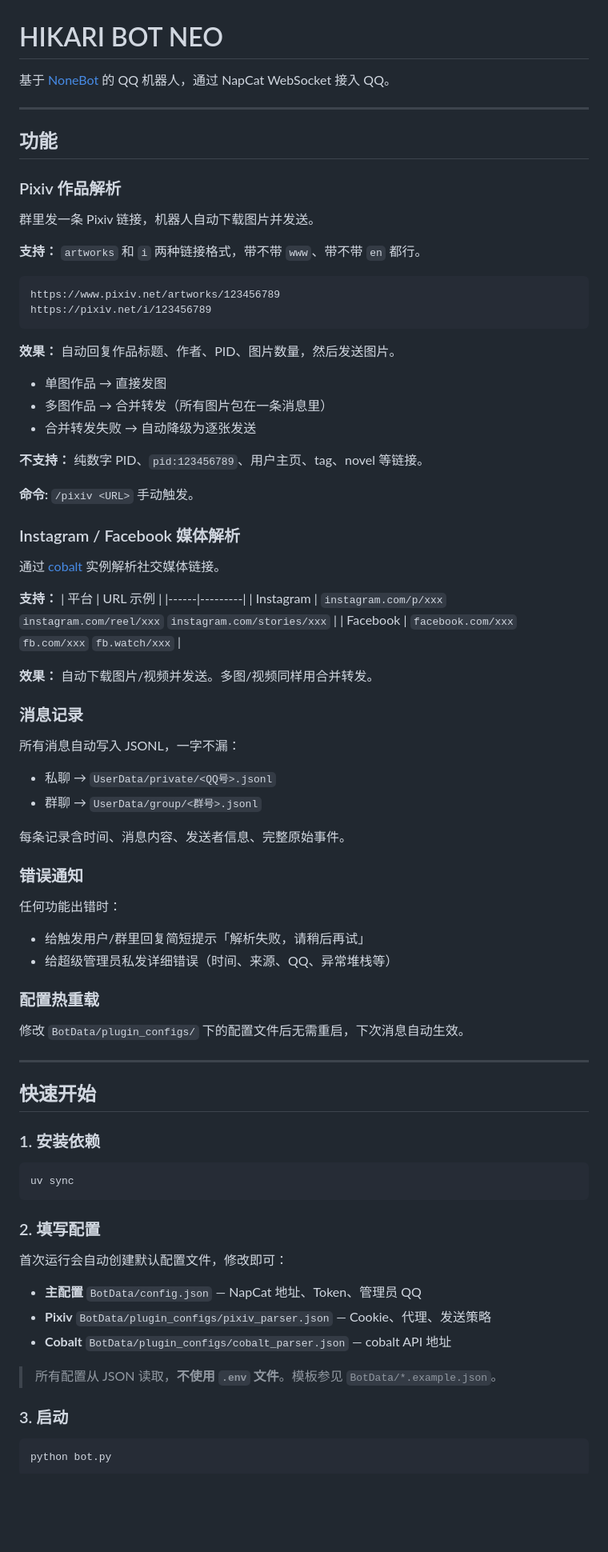
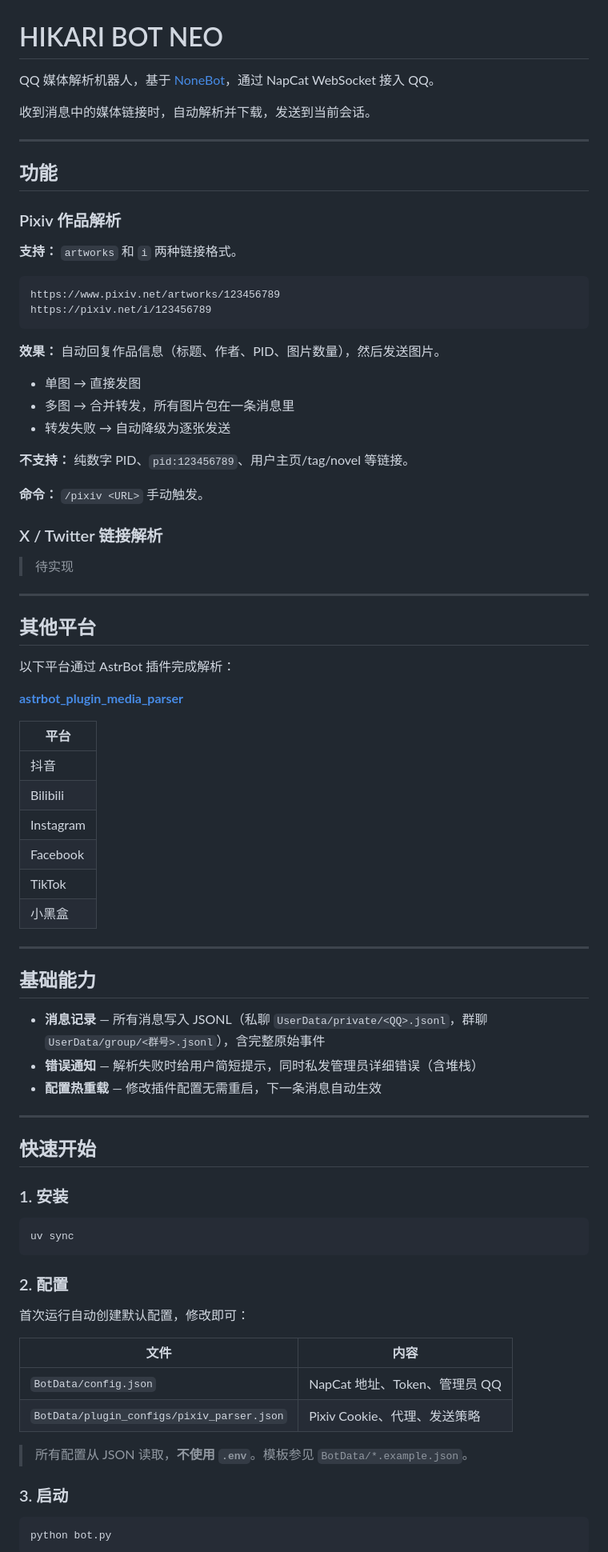
Before and after one commit to higashitaniyume/HIKARI_BOT_NEO, a Markdown page: README.md, the part around one of its changes. Shown at 80% size. Rendered like a GitHub page; blank space fills up the shorter version.

Commit message:
docs: reposition as media parsing bot, scope to Pixiv + X/Twitter
- Title changed to 'QQ 媒体解析机器人'
- Pixiv as primary feature, X/Twitter marked as planned
- Other platforms (Douyin/Bilibili/Instagram/Facebook/TikTok/小黑盒)
  pointed to astrbot_plugin_media_parser
- Removed Instagram/Facebook from this bot's feature list
- Simplified config table and project structure

````diff
--- a/README.md
+++ b/README.md
@@ -1,6 +1,8 @@
 # HIKARI BOT NEO
 
-基于 [NoneBot](https://nonebot.dev/) 的 QQ 机器人，通过 NapCat WebSocket 接入 QQ。
+QQ 媒体解析机器人，基于 [NoneBot](https://nonebot.dev/)，通过 NapCat WebSocket 接入 QQ。
+
+收到消息中的媒体链接时，自动解析并下载，发送到当前会话。
 
 ---
 
@@ -8,73 +10,71 @@
 
 ### Pixiv 作品解析
 
-群里发一条 Pixiv 链接，机器人自动下载图片并发送。
-
-**支持：** `artworks` 和 `i` 两种链接格式，带不带 `www`、带不带 `en` 都行。
+**支持：** `artworks` 和 `i` 两种链接格式。
 
 ```
 https://www.pixiv.net/artworks/123456789
 https://pixiv.net/i/123456789
 ```
 
-**效果：** 自动回复作品标题、作者、PID、图片数量，然后发送图片。
-- 单图作品 → 直接发图
-- 多图作品 → 合并转发（所有图片包在一条消息里）
-- 合并转发失败 → 自动降级为逐张发送
+**效果：** 自动回复作品信息（标题、作者、PID、图片数量），然后发送图片。
+- 单图 → 直接发图
+- 多图 → 合并转发，所有图片包在一条消息里
+- 转发失败 → 自动降级为逐张发送
 
-**不支持：** 纯数字 PID、`pid:123456789`、用户主页、tag、novel 等链接。
+**不支持：** 纯数字 PID、`pid:123456789`、用户主页/tag/novel 等链接。
 
-**命令:** `/pixiv <URL>` 手动触发。
+**命令：** `/pixiv <URL>` 手动触发。
 
-### Instagram / Facebook 媒体解析
+### X / Twitter 链接解析
 
-通过 [cobalt](https://github.com/imputnet/cobalt) 实例解析社交媒体链接。
+> 待实现
 
-**支持：**
-| 平台 | URL 示例 |
-|------|---------|
-| Instagram | `instagram.com/p/xxx` `instagram.com/reel/xxx` `instagram.com/stories/xxx` |
-| Facebook | `facebook.com/xxx` `fb.com/xxx` `fb.watch/xxx` |
+---
 
-**效果：** 自动下载图片/视频并发送。多图/视频同样用合并转发。
+## 其他平台
 
-### 消息记录
+以下平台通过 AstrBot 插件完成解析：
 
-所有消息自动写入 JSONL，一字不漏：
-- 私聊 → `UserData/private/<QQ号>.jsonl`
-- 群聊 → `UserData/group/<群号>.jsonl`
+**[astrbot_plugin_media_parser](https://github.com/drdon1234/astrbot_plugin_media_parser)**
 
-每条记录含时间、消息内容、发送者信息、完整原始事件。
+| 平台 |
+|------|
+| 抖音 |
+| Bilibili |
+| Instagram |
+| Facebook |
+| TikTok |
+| 小黑盒 |
 
-### 错误通知
+---
 
-任何功能出错时：
-- 给触发用户/群里回复简短提示「解析失败，请稍后再试」
-- 给超级管理员私发详细错误（时间、来源、QQ、异常堆栈等）
+## 基础能力
 
-### 配置热重载
-
-修改 `BotData/plugin_configs/` 下的配置文件后无需重启，下次消息自动生效。
+- **消息记录** — 所有消息写入 JSONL（私聊 `UserData/private/<QQ>.jsonl`，群聊 `UserData/group/<群号>.jsonl`），含完整原始事件
+- **错误通知** — 解析失败时给用户简短提示，同时私发管理员详细错误（含堆栈）
+- **配置热重载** — 修改插件配置无需重启，下一条消息自动生效
 
 ---
 
 ## 快速开始
 
-### 1. 安装依赖
+### 1. 安装
 
 ```bash
 uv sync
 ```
 
-### 2. 填写配置
+### 2. 配置
 
-首次运行会自动创建默认配置文件，修改即可：
+首次运行自动创建默认配置，修改即可：
 
-- **主配置** `BotData/config.json` — NapCat 地址、Token、管理员 QQ
-- **Pixiv** `BotData/plugin_configs/pixiv_parser.json` — Cookie、代理、发送策略
-- **Cobalt** `BotData/plugin_configs/cobalt_parser.json` — cobalt API 地址
+| 文件 | 内容 |
+|------|------|
+| `BotData/config.json` | NapCat 地址、Token、管理员 QQ |
+| `BotData/plugin_configs/pixiv_parser.json` | Pixiv Cookie、代理、发送策略 |
 
-> 所有配置从 JSON 读取，**不使用 `.env` 文件**。模板参见 `BotData/*.example.json`。
+> 所有配置从 JSON 读取，**不使用 `.env`**。模板参见 `BotData/*.example.json`。
 
 ### 3. 启动
 
````
Also changed, not shown: other parts of README.md (+14 -33 lines).
